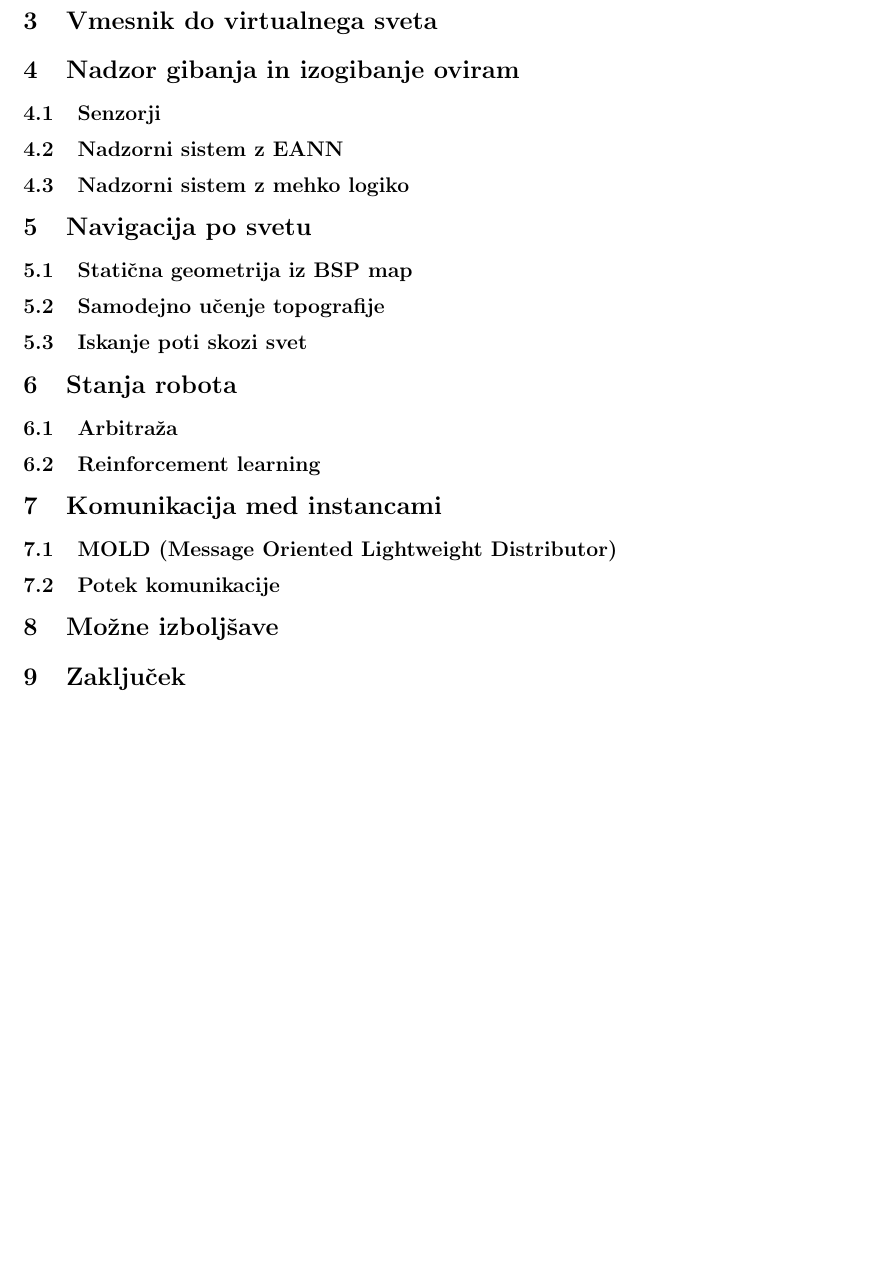
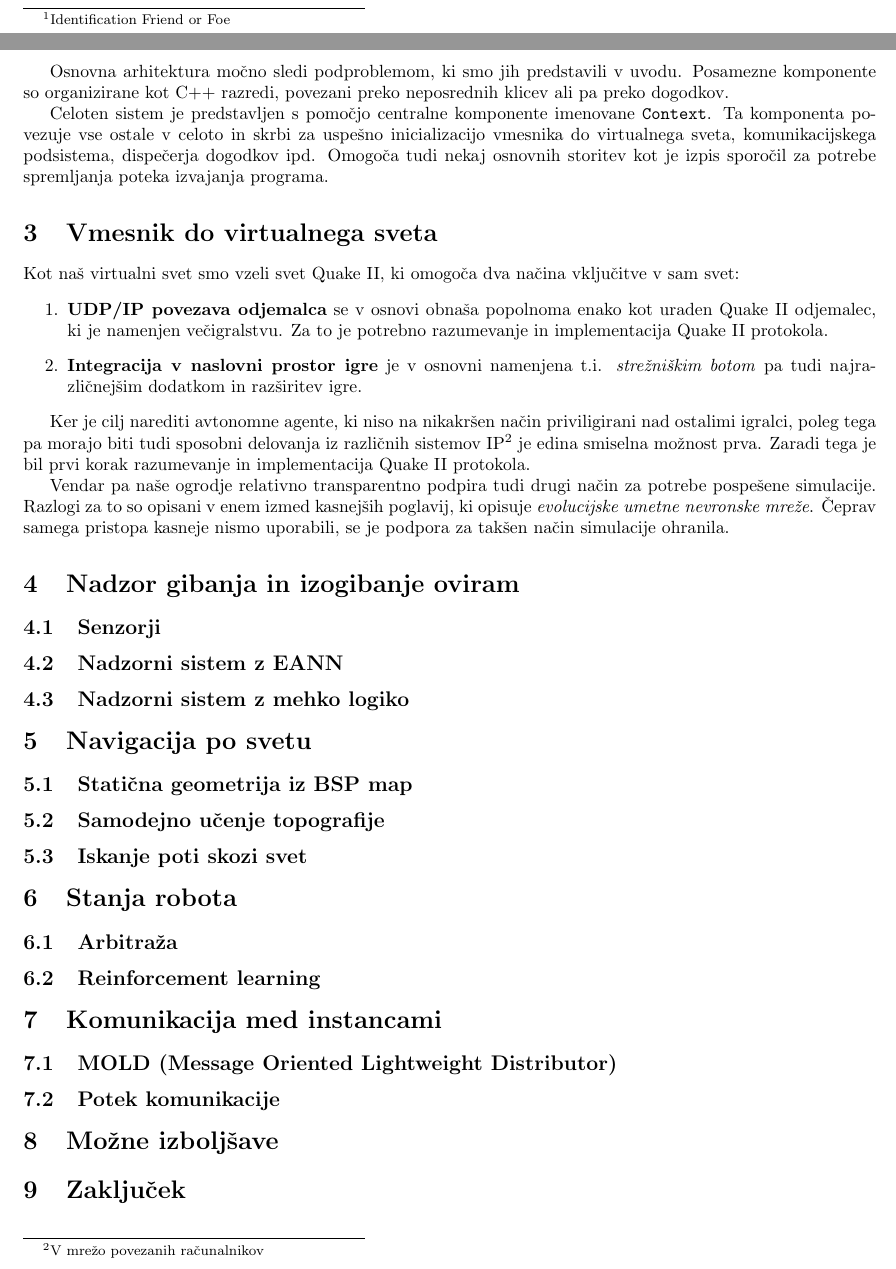
Before and after one commit to kostko/q2hivemind, a LaTeX document (docs/hivemind.tex): part of page 3 of 3 before the commit and two parts of pages 2 and 3 of 3 after it, the two joined at a grey line, cut at the place of the change, the shorter picture padded with empty space. Compiled offline with pdfLaTeX.

Commit message:
Added some text.

```diff
--- a/docs/hivemind.tex
+++ b/docs/hivemind.tex
@@ -39,3 +54,7 @@
+  \item \textbf{Komunikacija} omogoča da se večje število agentov poveže v skupino, katere člani si lahko izmenjujejo znanje o svetu in ga tako hitreje spoznajo. Komunikacija omogoča tudi sodelovanje med člani skupine ter identifikacijo pripadnosti (nekakšen IFF\footnote{Identification Friend or Foe}) v primeru napadov.
+\end{enumerate}
+
+Tekom raziskovanja smo zgradili relativno preprosto ogrodje, ki omogoča implementacijo zgoraj omenjenih delov takšnega sistema. V nadaljevanju bomo najprej predstavili hiter pregled arhitekture ter potem lastnosti vsake komponente. Med razvojem so se nekatere prvotno zamišljene rešitve izkazale kot slabe in primorani smo jih bili zamenjati. Tudi te smo dokumentirali in opisali njihove pomanjkljivosti.
 
 \section{Pregled arhitekture rešitve}
 
@@ -127,7 +146,22 @@
 \end{tikzpicture}
 \end{center}
 
+Osnovna arhitektura močno sledi podproblemom, ki smo jih predstavili v uvodu. Posamezne komponente so organizirane kot C++ razredi, povezani preko neposrednih klicev ali pa preko dogodkov.
+
+Celoten sistem je predstavljen s pomočjo centralne komponente imenovane \texttt{Context}. Ta komponenta povezuje vse ostale v celoto in skrbi za uspešno inicializacijo vmesnika do virtualnega sveta, komunikacijskega podsistema, dispečerja dogodkov ipd. Omogoča tudi nekaj osnovnih storitev kot je izpis sporočil za potrebe spremljanja poteka izvajanja programa.
+
 \section{Vmesnik do virtualnega sveta}
+
+Kot naš virtualni svet smo vzeli svet Quake II, ki omogoča dva načina vključitve v sam svet:
+\begin{enumerate}
+  \item \textbf{UDP/IP povezava odjemalca} se v osnovi obnaša popolnoma enako kot uraden Quake II odjemalec, ki je namenjen večigralstvu. Za to je potrebno razumevanje in implementacija Quake II protokola.
+
+  \item \textbf{Integracija v naslovni prostor igre} je v osnovni namenjena t.i. \textit{strežniškim botom} pa tudi najrazličnejšim dodatkom in razširitev igre.
+\end{enumerate}
+
+Ker je cilj narediti avtonomne agente, ki niso na nikakršen način priviligirani nad ostalimi igralci, poleg tega pa morajo biti tudi sposobni delovanja iz različnih sistemov IP\footnote{V mrežo povezanih računalnikov} je edina smiselna možnost prva. Zaradi tega je bil prvi korak razumevanje in implementacija Quake II protokola. % TODO
+
+Vendar pa naše ogrodje relativno transparentno podpira tudi drugi način za potrebe pospešene simulacije. Razlogi za to so opisani v enem izmed kasnejših poglavij, ki opisuje \textit{evolucijske umetne nevronske mreže}. Čeprav samega pristopa kasneje nismo uporabili, se je podpora za takšen način simulacije ohranila.
 
 \section{Nadzor gibanja in izogibanje oviram}
 
```
Also changed, not shown: docs/hivemind.tex (15 more changed lines).
